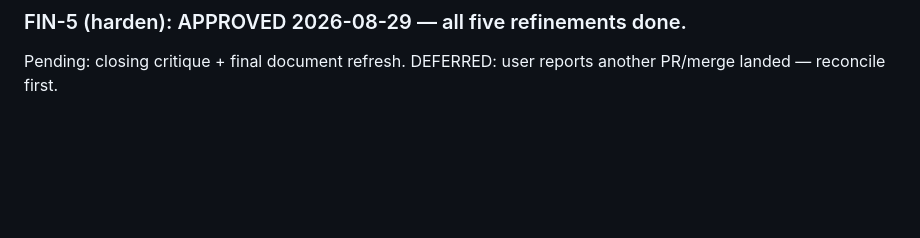
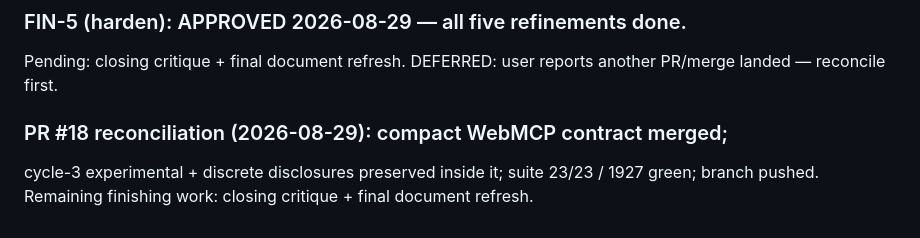
Before and after one commit to Arrangedgodly/karaoke, a Markdown page: docs/ultron/state.md, the part around the change. Rendered like a GitHub page; blank space fills up the shorter version.

Commit message:
state: PR #18 reconciled

```diff
--- a/docs/ultron/state.md
+++ b/docs/ultron/state.md
@@ -506,3 +506,8 @@ closing critique + final document refresh per the trigger note.
 ### FIN-5 (harden): APPROVED 2026-08-29 — all five refinements done.
 Pending: closing critique + final document refresh. DEFERRED: user reports
 another PR/merge landed — reconcile first.
+
+### PR #18 reconciliation (2026-08-29): compact WebMCP contract merged;
+cycle-3 experimental + discrete disclosures preserved inside it; suite
+23/23 / 1927 green; branch pushed. Remaining finishing work: closing
+critique + final document refresh.
```
